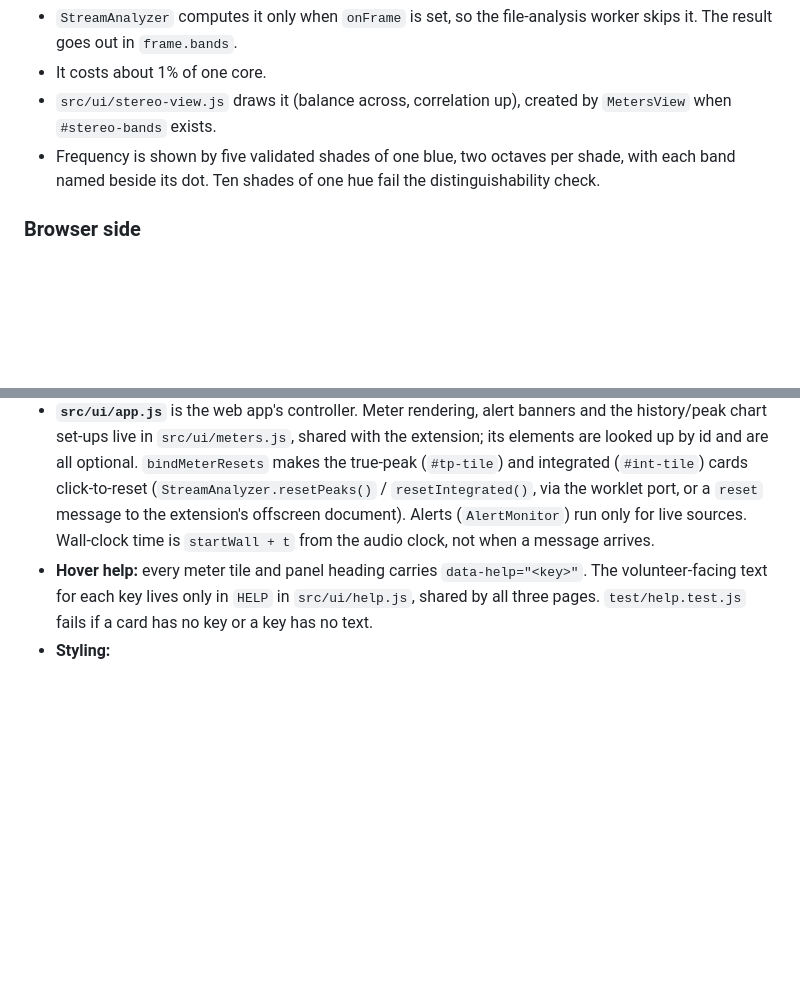
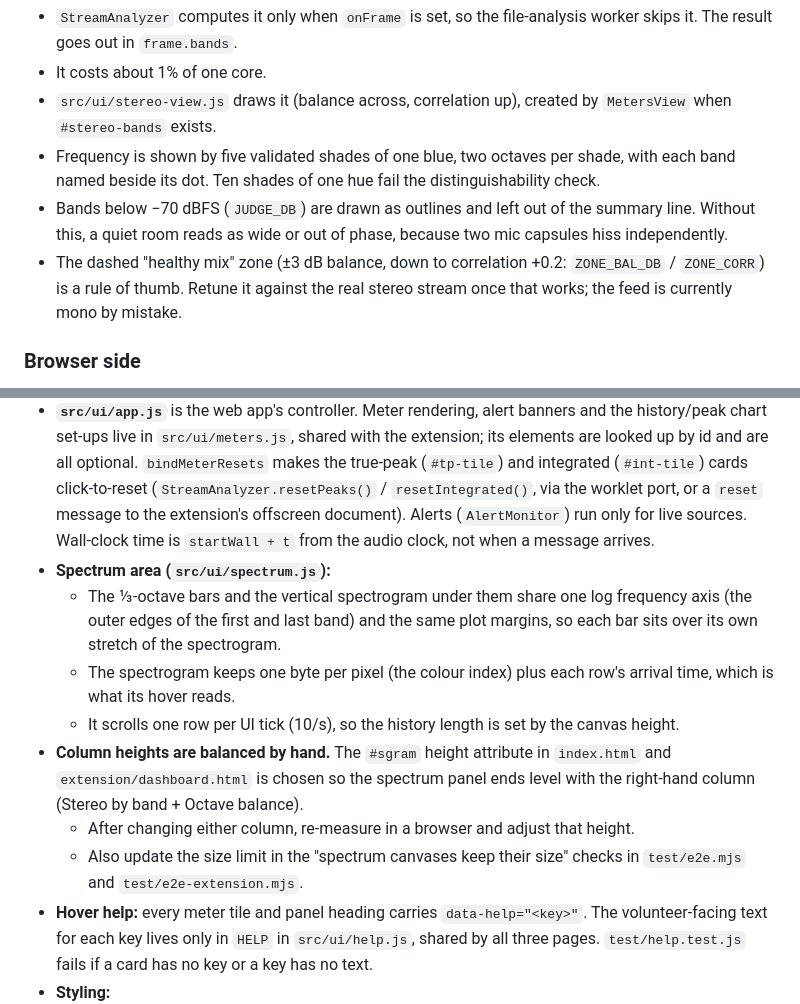
Before and after one commit to mvmran/streammon, a Markdown page: CLAUDE.md, 2 parts joined by grey strips. Rendered like a GitHub page; blank space fills up the shorter version.

Commit message:
CLAUDE.md: spectrum layout, hand-balanced column heights, stereo-by-band gate and zone
Co-Authored-By: Claude Opus 5.5 <noreply@anthropic.com>
Claude-Session: https://claude.ai/code/session_01UYhwTYfi8m6hVqmHHSHws2

```diff
--- a/CLAUDE.md
+++ b/CLAUDE.md
@@ -120,6 +120,8 @@ Display only: no alert or status depends on it. Each octave band (31 Hz – 16 k
 - It costs about 1% of one core.
 - `src/ui/stereo-view.js` draws it (balance across, correlation up), created by `MetersView` when `#stereo-bands` exists.
 - Frequency is shown by five validated shades of one blue, two octaves per shade, with each band named beside its dot. Ten shades of one hue fail the distinguishability check.
+- Bands below −70 dBFS (`JUDGE_DB`) are drawn as outlines and left out of the summary line. Without this, a quiet room reads as wide or out of phase, because two mic capsules hiss independently.
+- The dashed "healthy mix" zone (±3 dB balance, down to correlation +0.2: `ZONE_BAL_DB` / `ZONE_CORR`) is a rule of thumb. Retune it against the real stereo stream once that works; the feed is currently mono by mistake.
 
 ### Browser side
 
@@ -127,6 +129,13 @@ Display only: no alert or status depends on it. Each octave band (31 Hz – 16 k
 - **Sample rates:** the AudioContext is created at the source's rate. `sniffSampleRate` parses WAV/FLAC/MP4/MP3 headers before decoding so `decodeAudioData` doesn't resample, because resampling smears plateaus.
 - **File mode:** `analyseBuffer` sends 10 s chunks to the Worker and waits for an `ack` before the next (flow control). Playback runs through the same worklet. The worklet is reset on every seek, so `app.js` adds `state.playOffset` to row times.
 - **`src/ui/app.js`** is the web app's controller. Meter rendering, alert banners and the history/peak chart set-ups live in `src/ui/meters.js`, shared with the extension; its elements are looked up by id and are all optional. `bindMeterResets` makes the true-peak (`#tp-tile`) and integrated (`#int-tile`) cards click-to-reset (`StreamAnalyzer.resetPeaks()` / `resetIntegrated()`, via the worklet port, or a `reset` message to the extension's offscreen document). Alerts (`AlertMonitor`) run only for live sources. Wall-clock time is `startWall + t` from the audio clock, not when a message arrives.
+- **Spectrum area (`src/ui/spectrum.js`):**
+  - The ⅓-octave bars and the vertical spectrogram under them share one log frequency axis (the outer edges of the first and last band) and the same plot margins, so each bar sits over its own stretch of the spectrogram.
+  - The spectrogram keeps one byte per pixel (the colour index) plus each row's arrival time, which is what its hover reads.
+  - It scrolls one row per UI tick (10/s), so the history length is set by the canvas height.
+- **Column heights are balanced by hand.** The `#sgram` height attribute in `index.html` and `extension/dashboard.html` is chosen so the spectrum panel ends level with the right-hand column (Stereo by band + Octave balance).
+  - After changing either column, re-measure in a browser and adjust that height.
+  - Also update the size limit in the "spectrum canvases keep their size" checks in `test/e2e.mjs` and `test/e2e-extension.mjs`.
 - **Hover help:** every meter tile and panel heading carries `data-help="<key>"`. The volunteer-facing text for each key lives only in `HELP` in `src/ui/help.js`, shared by all three pages. `test/help.test.js` fails if a card has no key or a key has no text.
 - **Styling:**
   - The UI is dark-only.
```
